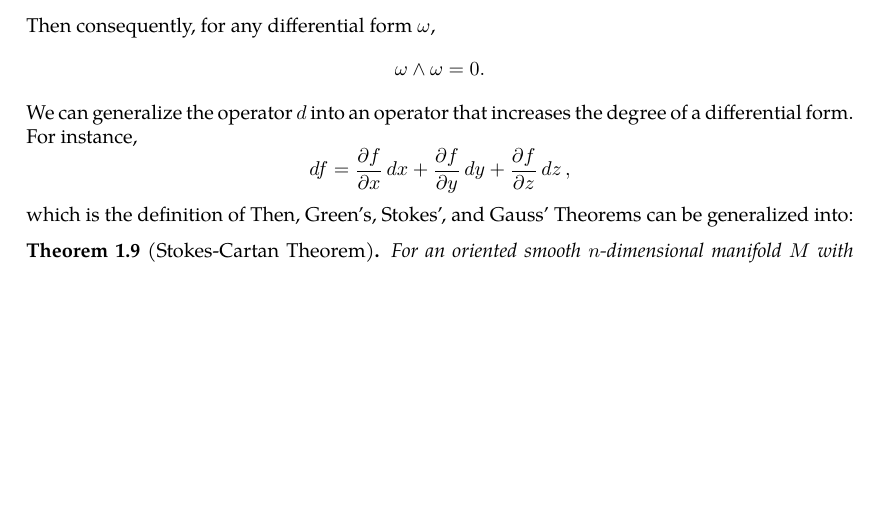
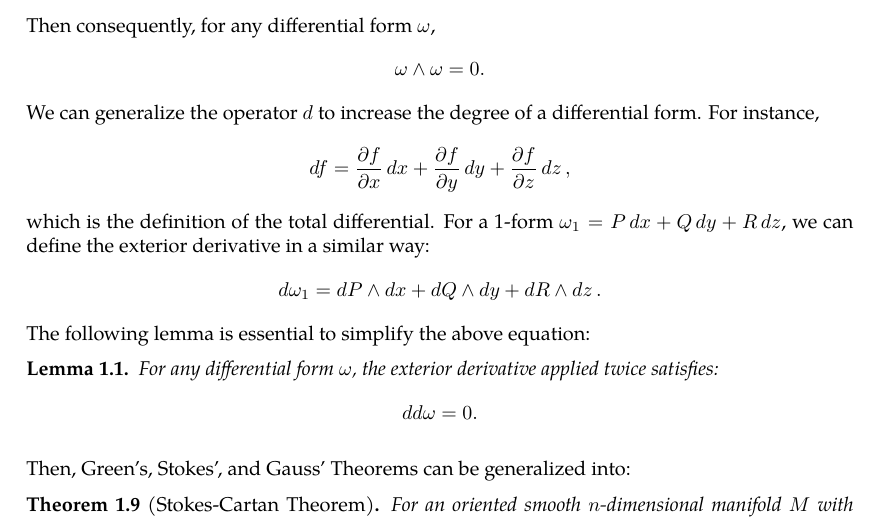
Before and after one commit to slipperking/complex-analysis-latex, a LaTeX document (main.tex): part of page 5 of 5 before the commit and part of page 5 of 6 after it, cut so that both start at the same text, the shorter picture padded with empty space. Compiled offline with pdfLaTeX.

Commit message:
overleaf_to_git (Sat May 17 13:04:55 2025 -0700): update main.tex from r984 to r1004

```diff
--- a/main.tex
+++ b/main.tex
@@ -139,9 +139,13 @@ and \[\dv{x}(f(x)g(x))=f'(x)g(x)+f(x)g'(x)\] corresponds to \[\int f(x)g'(x)\ddx
 In 3 dimensional $\mathbb{R}^3$ space, define a scalar valued function to be a 0-form, a linear combination of \(\ddx\), \(\dd{y}\), and \(\dd{z}\) to be a 1-form, and a linear combination between \(\dd{x}\wedge\dd{y}\), \(\dd{y}\wedge\dd{z}\), and \(\dd{z}\wedge\ddx\) to be a 2-form, and \(\ddx\wedge\dd{y}\wedge\dd{z}\) to be a 3-form, where $\wedge$ denotes an anti-commutative and associative product, where for any two differential forms $\omega_1$ and $\omega_2$
 \[\omega_1\wedge\omega_2=-\omega_2\wedge\omega_1.\]
 Then consequently, for any differential form \(\omega\), \[\omega\wedge\omega=0.\]
-We can generalize the operator $\dd$ into an operator that increases the degree of a differential form. For instance,
+We can generalize the operator $\dd$ to increase the degree of a differential form. For instance,
 \[df=\pdv{f}{x}\ddx+\pdv{f}{y}\dd{y}+\pdv{f}{z}\dd{z},\]
-which is the definition of
+which is the definition of the total differential. For a 1-form $\omega_1=P\ddx+Q\dd{y}+R\dd{z}$, we can define the exterior derivative in a similar way: \[\dd{\omega_1}=\dd{P}\wedge\ddx+\dd{Q}\wedge\dd{y}+\dd{R}\wedge\dd{z}.\]
+The following lemma is essential to simplify the above equation:
+\begin{lemma}\label{lemma:poincare}
+    For any differential form \(\omega\), the exterior derivative applied twice satisfies: \[dd\omega=0.\]
+\end{lemma}
 Then, Green's, Stokes', and Gauss' Theorems can be generalized into:
 \begin{theorem}[Stokes-Cartan Theorem]
     For an oriented smooth $n$-dimensional manifold $M$ with boundary $\partial M$, for a compactly supported smooth differential $(n-1)$-form $\omega$ on $M$, \[\int_M\dd{\omega}=\int_{\partial M}\omega.\]
```
